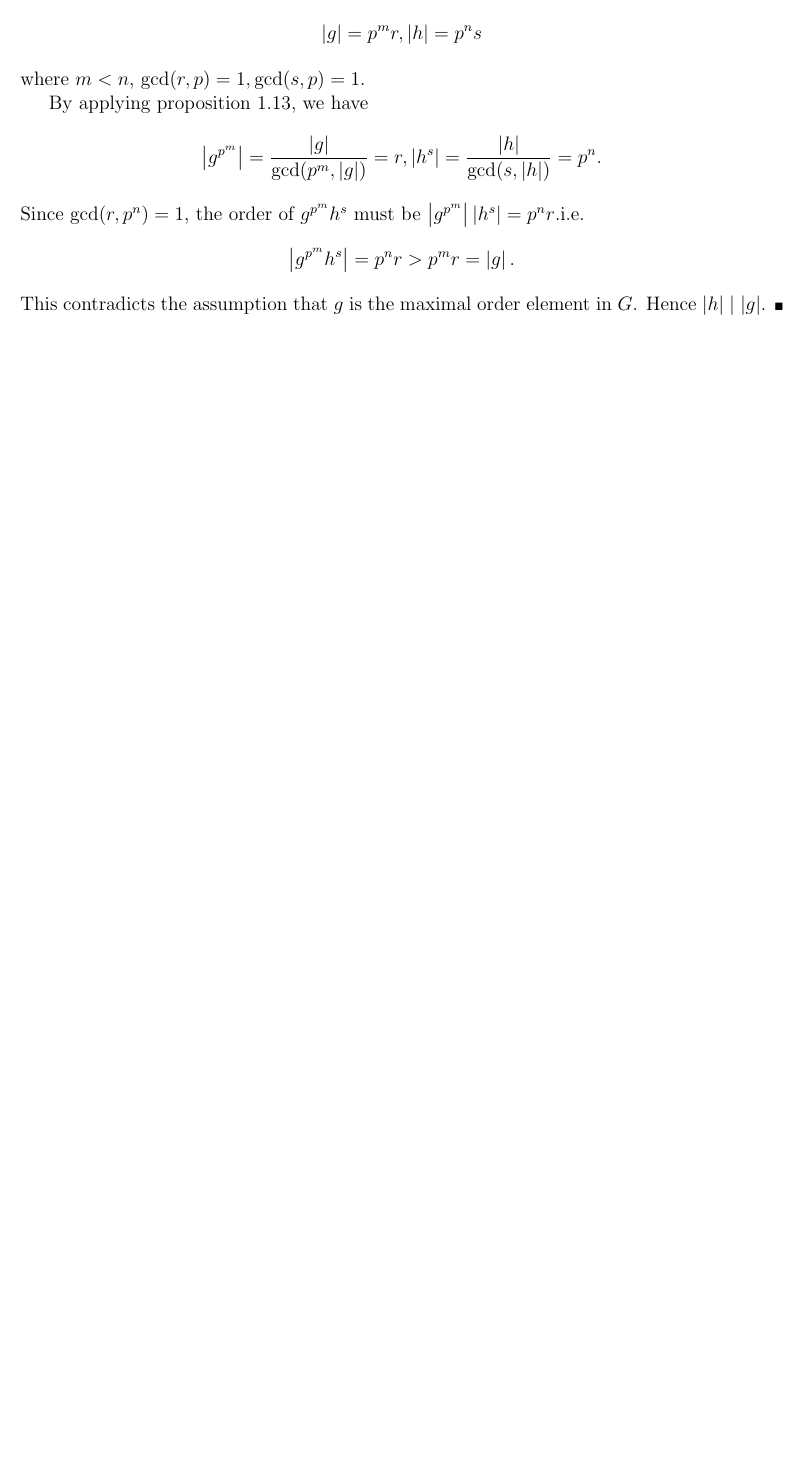
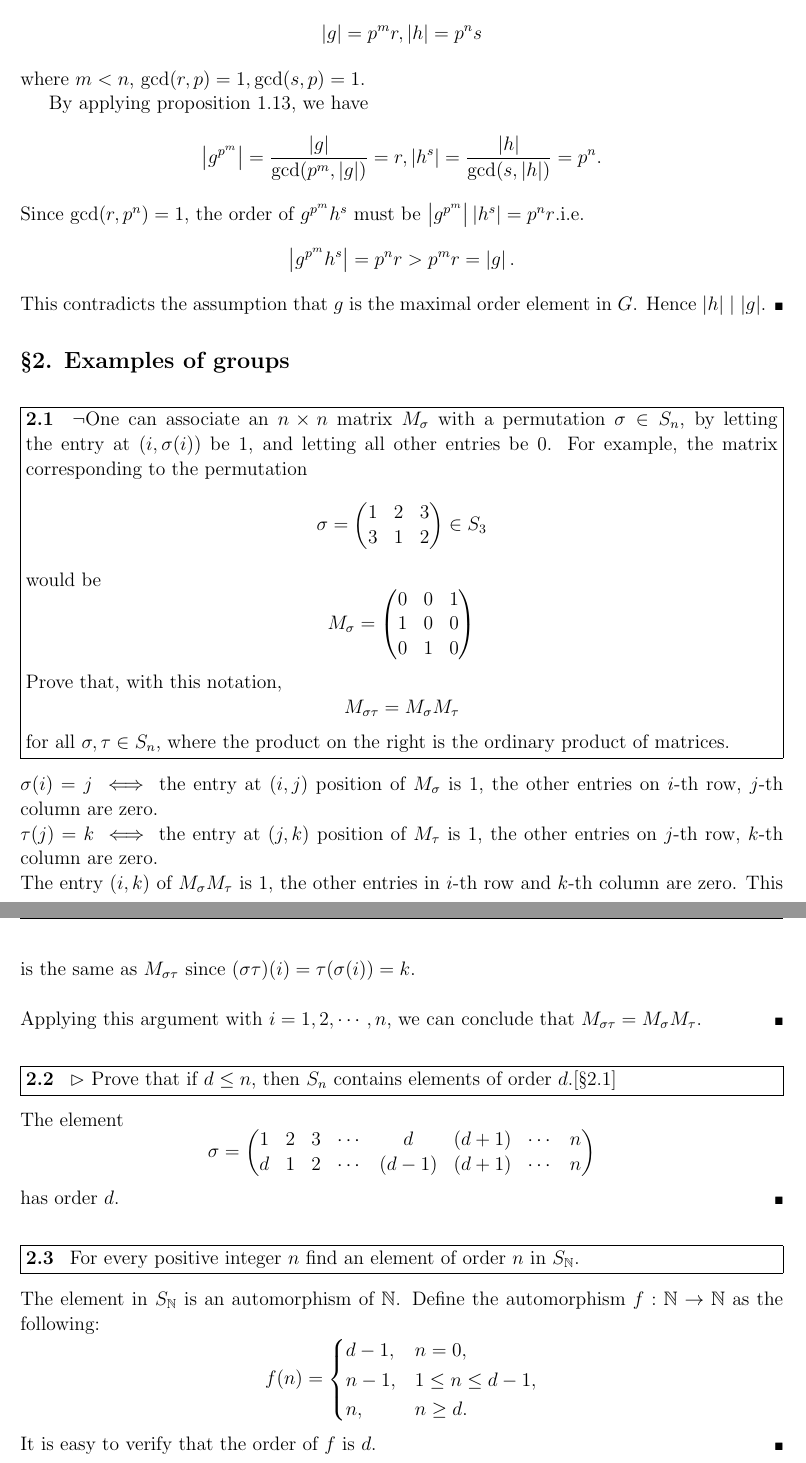
Before and after one commit to yongzheng-1/algebra_chapter_0, a LaTeX document (algebra_chapter_0.tex, which reads chapter2.tex): part of page 31 of 32 before the commit and two parts of pages 31 and 32 of 33 after it, the two joined at a grey line, cut so that both start at the same text, the shorter picture padded with empty space. Compiled offline with pdfLaTeX.

Commit message:
solution 2.2

```diff
--- a/chapter2.tex
+++ b/chapter2.tex
@@ -251,3 +251,76 @@ Since $\gcd(r, p^n) = 1$, the order of $g^{p^m}h^s$ must be $\abs{g^{p^m}}\abs{h
 $$\abs{g^{p^m}h^s} = p^nr > p^mr=\abs{g}.$$
 This contradicts the assumption that $g$ is the maximal order element in $G$. Hence $\abs{h}\mid\abs{g}$.
 \end{solution}
+
+\subsection{\textsection2. Examples of groups}
+
+%Problem 2.1
+\begin{problem}[2.1]
+$\neg$One can associate an $n\times n$ matrix $M_\sigma$ with a permutation $\sigma \in S_n$, by
+        letting the entry at $(i, \sigma(i))$ be 1, and letting all other entries be 0. For example,
+        the matrix corresponding to the permutation
+        \[
+        \sigma=\left(
+        \begin{matrix}
+        1 & 2 & 3\\
+    3 & 1 & 2
+        \end{matrix}
+        \right)\in S_3
+        \]
+        would be
+        \[
+        M_\sigma=\left(
+        \begin{matrix}
+        0 & 0 & 1\\
+        1 & 0 & 0\\
+        0 & 1 & 0
+        \end{matrix}
+        \right)
+        \]
+        Prove that, with this notation,
+        \[
+        M_{\sigma\tau}=M_{\sigma}M_{\tau}
+        \]
+        for all $\sigma,\tau\in S_n$, where the product on the right is the ordinary product of matrices.
+\end{problem}
+\begin{solution}
+$\sigma(i) = j$ $\iff$ the entry at $(i,j)$ position of $M_{\sigma}$ is $1$, the other entries on $i$-th row, $j$-th column are zero.\\
+$\tau(j) = k$ $\iff$ the entry at $(j,k)$ position of $M_{\tau}$ is $1$, the other entries on $j$-th row, $k$-th column are zero.\\
+The entry $(i,k)$ of $M_{\sigma}M_{\tau}$ is 1, the other entries in $i$-th row and $k$-th column are zero. This is the same as $M_{\sigma\tau}$ since
+$(\sigma\tau)(i) = \tau(\sigma(i)) = k$.\\
+
+\noindent Applying this  argument with $i=1,2, \cdots, n$, we can conclude that $M_{\sigma\tau}=M_{\sigma}M_{\tau}$.
+\end{solution}
+
+%Problem 2.2
+\begin{problem}[2.2]
+ $\vartriangleright$ Prove that if $d \le n$, then $S_n$ contains elements of order $d$.[\S 2.1]
+\end{problem}
+\begin{solution}
+The element
+ \[\sigma=\left(
+        \begin{matrix}
+        1 & 2 & 3 & \cdots & d & (d+1) &\cdots & n\\
+    	d & 1 & 2 & \cdots & (d-1) &(d+1) &\cdots & n
+        \end{matrix}
+        \right)
+ \]
+ has order $d$.
+\end{solution}
+
+%Problem 2.2
+\begin{problem}[2.3]
+        For every positive integer $n$ find an element of order $n$ in $S_\mathbb{N}$.
+\end{problem}
+\begin{solution}
+The element in $S_\mathbb{N}$ is an automorphism of $\mathbb{N}$. Define the automorphism $f:\mathbb{N}\to \mathbb{N}$ as the following:
+\[
+f(n)=
+\begin{cases}
+d-1, &n=0,\\
+n-1, &1\leq n \leq d-1,\\
+n, &n \geq d.
+\end{cases}
+\]
+It is easy to verify that the order of $f$ is $d$.
+\end{solution}
```
Also changed, not shown: chapter1.tex (line endings or trailing spaces).
